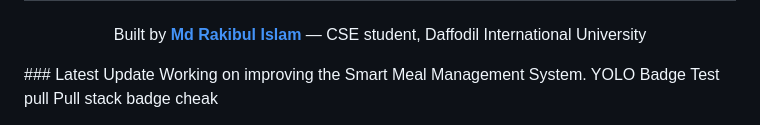
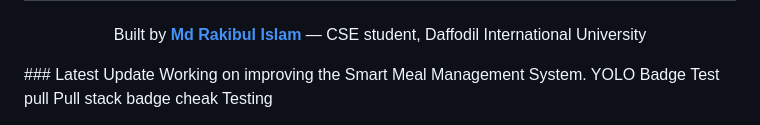
Before and after one commit to baadaldev/Smart-Meal-Management-System, a Markdown page: README.md, the part around the change. Drawn GitHub-style.

Commit message:
Add testing section to latest update in README
Added a testing section to the latest update notes.

```diff
--- a/README.md
+++ b/README.md
@@ -147,3 +147,4 @@ Built by **[Md Rakibul Islam](https://github.com/Baadal891310)** — CSE student
 Working on improving the Smart Meal Management System.
 YOLO Badge Test pull
 Pull stack badge cheak
+Testing
```
